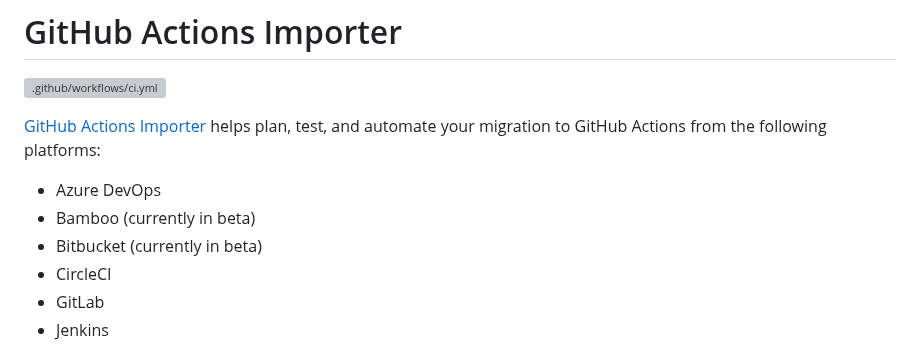
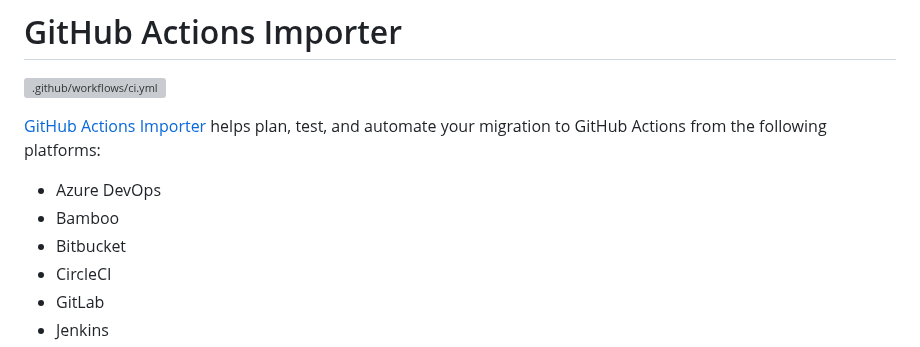
Before and after one commit to github/gh-actions-importer, a Markdown page: README.md, the part around the change. GitHub-like rendering; grey boxes are pictures that could not be loaded.

Commit message:
Update README.md
Co-authored-by: Ethan Dennis <ethanis@github.com>

```diff
--- a/README.md
+++ b/README.md
@@ -5,8 +5,8 @@
 [GitHub Actions Importer](https://docs.github.com/en/actions/migrating-to-github-actions/automating-migration-with-github-actions-importer) helps plan, test, and automate your migration to GitHub Actions from the following platforms:
 
 - Azure DevOps
-- Bamboo (currently in beta)
-- Bitbucket (currently in beta)
+- Bamboo
+- Bitbucket
 - CircleCI
 - GitLab
 - Jenkins
```
